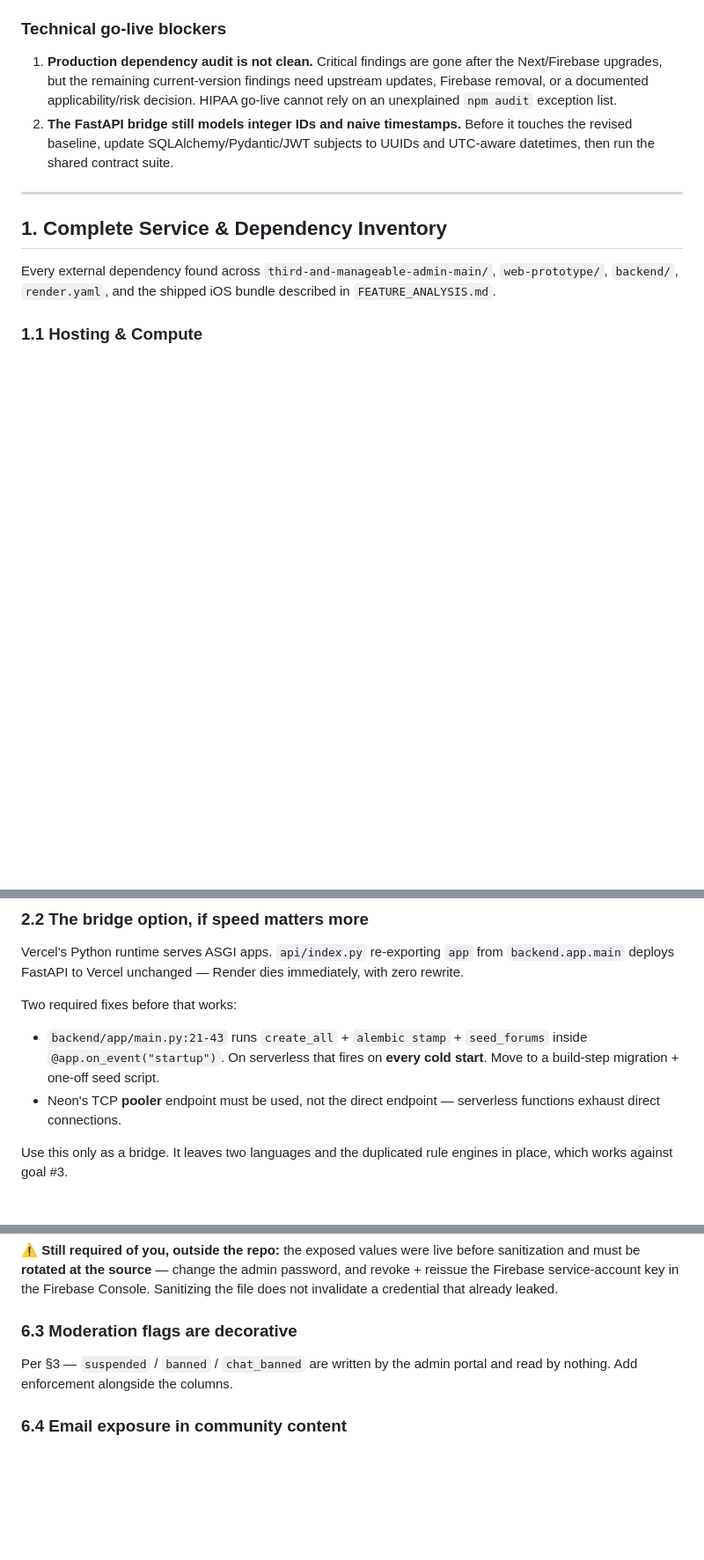
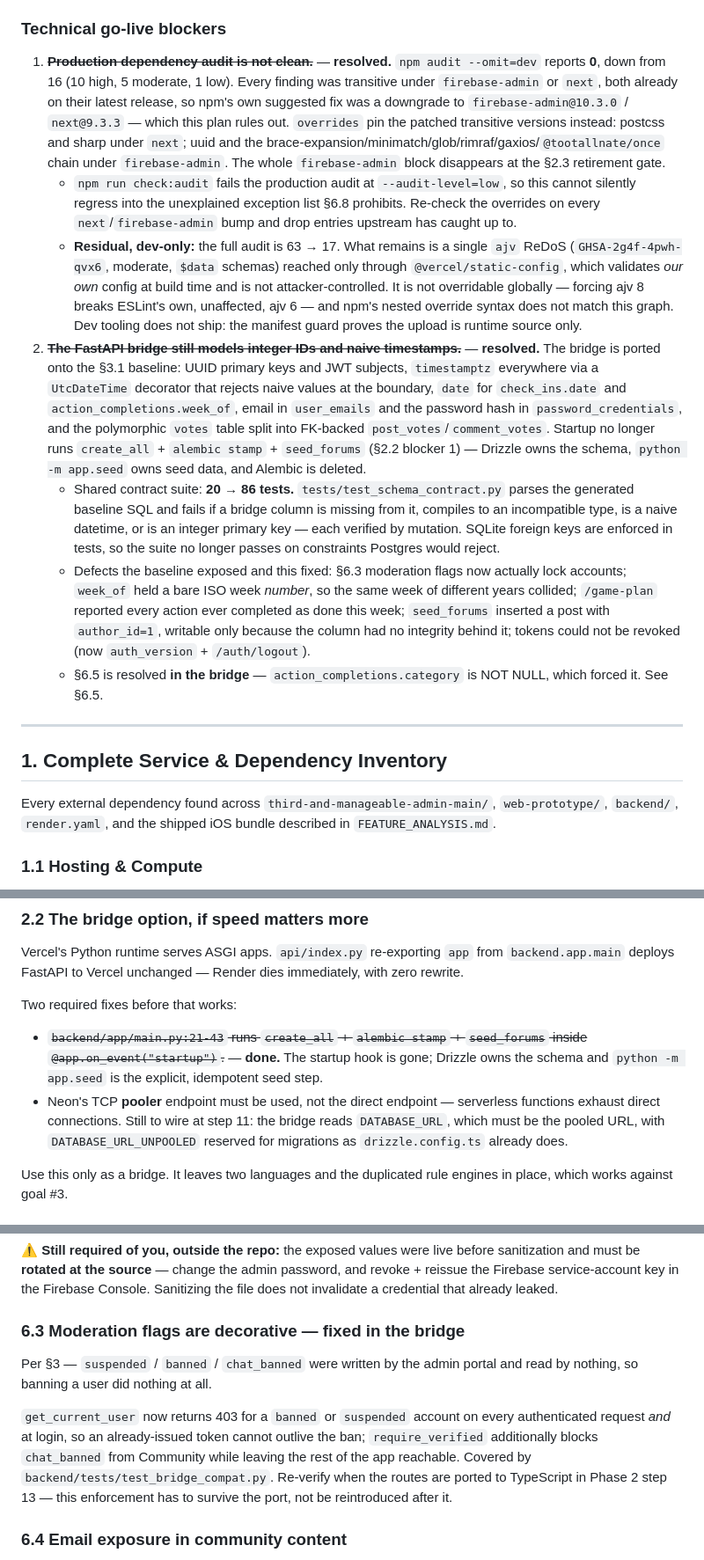
Before and after one commit to ericthirdandmanageable-tech/third-and-manageable-app, a Markdown page: VERCEL_MIGRATION_PLAN.md, 3 parts joined by grey strips. Shown at 88% size. Rendered like a GitHub page; blank space fills up the shorter version.

Commit message:
docs: record the two closed go-live blockers and Phase 1 step 6
Both technical go-live blockers are struck through with what actually landed,
including the residual dev-only ajv finding and why it is not overridable.
§6.3 and §6.5 are marked fixed *in the bridge*, each with the Phase 2 step that
has to carry the fix through the TypeScript port rather than reintroduce it.

Co-Authored-By: Claude Opus 5 <noreply@anthropic.com>
Claude-Session: https://claude.ai/code/session_01Ni1ECVWRK1GHgmt5GFhMxG

```diff
--- a/VERCEL_MIGRATION_PLAN.md
+++ b/VERCEL_MIGRATION_PLAN.md
@@ -84,8 +86,13 @@ Project settings note: `vercel link` pinned the framework preset to **Services**
 
 ### Technical go-live blockers
 
-1. **Production dependency audit is not clean.** Critical findings are gone after the Next/Firebase upgrades, but the remaining current-version findings need upstream updates, Firebase removal, or a documented applicability/risk decision. HIPAA go-live cannot rely on an unexplained `npm audit` exception list.
-2. **The FastAPI bridge still models integer IDs and naive timestamps.** Before it touches the revised baseline, update SQLAlchemy/Pydantic/JWT subjects to UUIDs and UTC-aware datetimes, then run the shared contract suite.
+1. ~~**Production dependency audit is not clean.**~~ — **resolved.** `npm audit --omit=dev` reports **0**, down from 16 (10 high, 5 moderate, 1 low). Every finding was transitive under `firebase-admin` or `next`, both already on their latest release, so npm's own suggested fix was a downgrade to `firebase-admin@10.3.0` / `next@9.3.3` — which this plan rules out. `overrides` pin the patched transitive versions instead: postcss and sharp under `next`; uuid and the brace-expansion/minimatch/glob/rimraf/gaxios/`@tootallnate/once` chain under `firebase-admin`. The whole `firebase-admin` block disappears at the §2.3 retirement gate.
+   - `npm run check:audit` fails the production audit at `--audit-level=low`, so this cannot silently regress into the unexplained exception list §6.8 prohibits. Re-check the overrides on every `next`/`firebase-admin` bump and drop entries upstream has caught up to.
+   - **Residual, dev-only:** the full audit is 63 → 17. What remains is a single `ajv` ReDoS (`GHSA-2g4f-4pwh-qvx6`, moderate, `$data` schemas) reached only through `@vercel/static-config`, which validates *our own* config at build time and is not attacker-controlled. It is not overridable globally — forcing ajv 8 breaks ESLint's own, unaffected, ajv 6 — and npm's nested override syntax does not match this graph. Dev tooling does not ship: the manifest guard proves the upload is runtime source only.
+2. ~~**The FastAPI bridge still models integer IDs and naive timestamps.**~~ — **resolved.** The bridge is ported onto the §3.1 baseline: UUID primary keys and JWT subjects, `timestamptz` everywhere via a `UtcDateTime` decorator that rejects naive values at the boundary, `date` for `check_ins.date` and `action_completions.week_of`, email in `user_emails` and the password hash in `password_credentials`, and the polymorphic `votes` table split into FK-backed `post_votes`/`comment_votes`. Startup no longer runs `create_all` + `alembic stamp` + `seed_forums` (§2.2 blocker 1) — Drizzle owns the schema, `python -m app.seed` owns seed data, and Alembic is deleted.
+   - Shared contract suite: **20 → 86 tests.** `tests/test_schema_contract.py` parses the generated baseline SQL and fails if a bridge column is missing from it, compiles to an incompatible type, is a naive datetime, or is an integer primary key — each verified by mutation. SQLite foreign keys are enforced in tests, so the suite no longer passes on constraints Postgres would reject.
+   - Defects the baseline exposed and this fixed: §6.3 moderation flags now actually lock accounts; `week_of` held a bare ISO week *number*, so the same week of different years collided; `/game-plan` reported every action ever completed as done this week; `seed_forums` inserted a post with `author_id=1`, writable only because the column had no integrity behind it; tokens could not be revoked (now `auth_version` + `/auth/logout`).
+   - §6.5 is resolved **in the bridge** — `action_completions.category` is NOT NULL, which forced it. See §6.5.
 
 ---
 
@@ -220,8 +227,8 @@ Vercel's Python runtime serves ASGI apps. `api/index.py` re-exporting `app` from
 
 Two required fixes before that works:
 
-- `backend/app/main.py:21-43` runs `create_all` + `alembic stamp` + `seed_forums` inside `@app.on_event("startup")`. On serverless that fires on **every cold start**. Move to a build-step migration + one-off seed script.
-- Neon's TCP **pooler** endpoint must be used, not the direct endpoint — serverless functions exhaust direct connections.
+- ~~`backend/app/main.py:21-43` runs `create_all` + `alembic stamp` + `seed_forums` inside `@app.on_event("startup")`.~~ — **done.** The startup hook is gone; Drizzle owns the schema and `python -m app.seed` is the explicit, idempotent seed step.
+- Neon's TCP **pooler** endpoint must be used, not the direct endpoint — serverless functions exhaust direct connections. Still to wire at step 11: the bridge reads `DATABASE_URL`, which must be the pooled URL, with `DATABASE_URL_UNPOOLED` reserved for migrations as `drizzle.config.ts` already does.
 
 Use this only as a bridge. It leaves two languages and the duplicated rule engines in place, which works against goal #3.
 
@@ -405,8 +412,10 @@ a temporary bootstrap secret only.
 
 ⚠️ **Still required of you, outside the repo:** the exposed values were live before sanitization and must be **rotated at the source** — change the admin password, and revoke + reissue the Firebase service-account key in the Firebase Console. Sanitizing the file does not invalidate a credential that already leaked.
 
-### 6.3 Moderation flags are decorative
-Per §3 — `suspended` / `banned` / `chat_banned` are written by the admin portal and read by nothing. Add enforcement alongside the columns.
+### 6.3 Moderation flags are decorative — **fixed in the bridge**
+Per §3 — `suspended` / `banned` / `chat_banned` were written by the admin portal and read by nothing, so banning a user did nothing at all.
+
+`get_current_user` now returns 403 for a `banned` or `suspended` account on every authenticated request *and* at login, so an already-issued token cannot outlive the ban; `require_verified` additionally blocks `chat_banned` from Community while leaving the rest of the app reachable. Covered by `backend/tests/test_bridge_compat.py`. Re-verify when the routes are ported to TypeScript in Phase 2 step 13 — this enforcement has to survive the port, not be reintroduced after it.
 
 ### 6.4 Email exposure in community content
 `FEATURE_ANALYSIS.md` §1.4 — full user emails visible inside the Global Athlete Room. The new `posts`/`comments` schema stores `author_name` only, which fixes this by construction. Verify during the Firestore export that no email leaks into migrated message bodies.
```
Also changed, not shown: other parts of VERCEL_MIGRATION_PLAN.md (+6 -2 lines).
